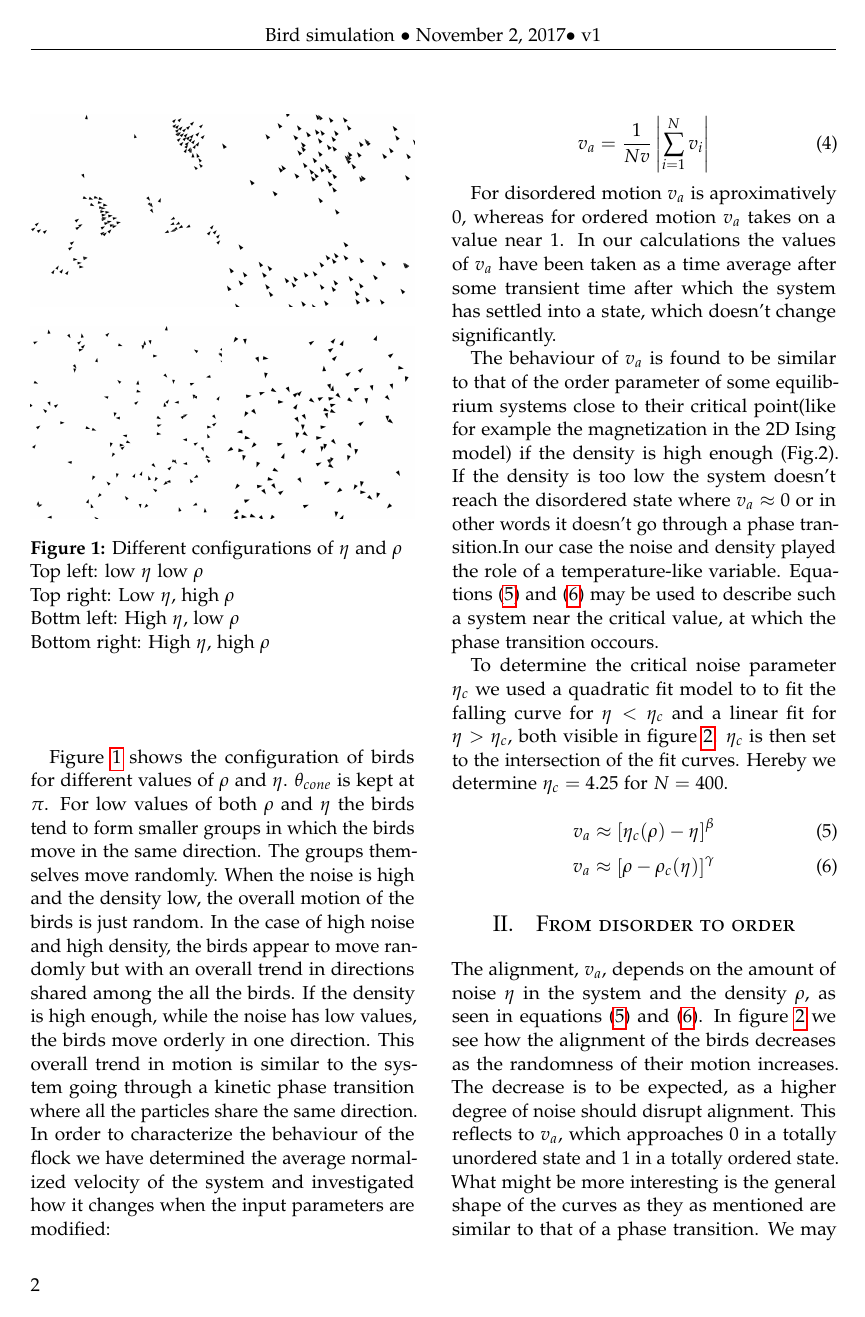
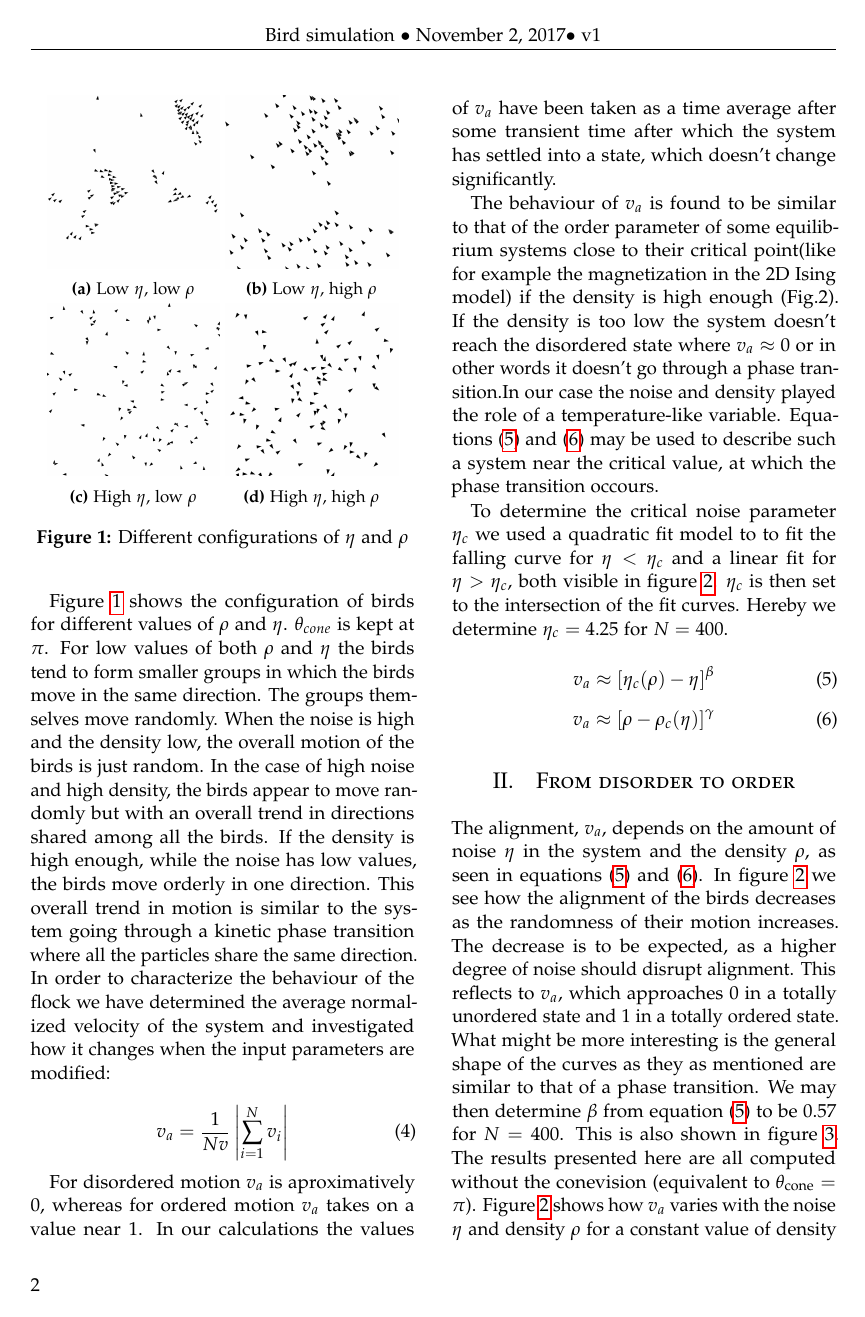
Before and after one commit to mismosmi/idea2birds, a LaTeX paper (tex/article.tex): page 2 of 4. Compiled offline with pdfLaTeX.

Commit message:
so far finished article

```diff
--- a/tex/article.tex
+++ b/tex/article.tex
@@ -32,7 +32,7 @@
 
 \graphicspath{ {../img/} }
 
-\usepackage{subfig}
+\usepackage{subcaption}
 \usepackage{todonotes}
 \usepackage[sc]{mathpazo} % Use the Palatino font
 \usepackage[T1]{fontenc} % Use 8-bit encoding that has 256 glyphs
@@ -160,12 +160,23 @@ cone vision and reproduces the results from~\cite{Vicsek}.
 
 \begin{figure}[!htb]
 	\centering
-	\subfloat{{\includegraphics[width=\columnwidth/2]{low-eta-low-rho}}}
-  \subfloat{{\includegraphics[width=\columnwidth/2]{low-eta-high-rho}}}
-	\qquad
-	\subfloat{{\includegraphics[width=\columnwidth/2]{high-eta-low-rho}}}
-	\subfloat{{\includegraphics[width=\columnwidth/2]{high-eta-high-rho}}}
-	\caption{Different configurations of $\eta$ and $\rho$\\Top left: low $\eta$ low $\rho$\\Top right: Low $\eta$, high $\rho$\\Bottm left: High $\eta$, low $\rho$\\Bottom right: High $\eta$, high $\rho$}\label{fig:configs}
+        \begin{subfigure}[b]{0.45\columnwidth}
+	    \includegraphics[width=\columnwidth]{low-eta-low-rho}
+            \caption{Low $\eta$, low $\rho$}
+        \end{subfigure}
+        \begin{subfigure}[b]{0.45\columnwidth}
+            \includegraphics[width=\columnwidth]{low-eta-high-rho}
+            \caption{Low $\eta$, high $\rho$}
+        \end{subfigure}
+        \begin{subfigure}[b]{0.45\columnwidth}
+	    \includegraphics[width=\columnwidth]{high-eta-low-rho}
+            \caption{High $\eta$, low $\rho$}
+        \end{subfigure}
+        \begin{subfigure}[b]{0.45\columnwidth}
+	    \includegraphics[width=\columnwidth]{high-eta-high-rho}
+            \caption{High $\eta$, high $\rho$}
+        \end{subfigure}
+	\caption{Different configurations of $\eta$ and $\rho$}\label{fig:configs}
 \end{figure}
 
 Figure~\ref{fig:configs} shows the configuration of birds for different values of $\rho$ and $\eta$. $\theta_{cone}$ is kept at $\pi$.
@@ -173,7 +184,7 @@ For low values of both $\rho$ and $\eta$ the birds tend to form smaller groups i
 The groups themselves move randomly.
 When the noise is high and the density low, the overall motion of the birds is just random.
 In the case of high noise and high density, the birds appear to move randomly but with an overall trend in directions
-shared among the all the birds.
+shared among all the birds.
 If the density is high enough, while the noise has low values, the birds move orderly in one direction.
 This overall trend in motion is similar to the system going through a kinetic phase transition
 where all the particles share the same direction. In order to characterize the behaviour of the flock
```
Also changed, not shown: tex/article.pdf, tex/article.tex (13 more changed lines).
